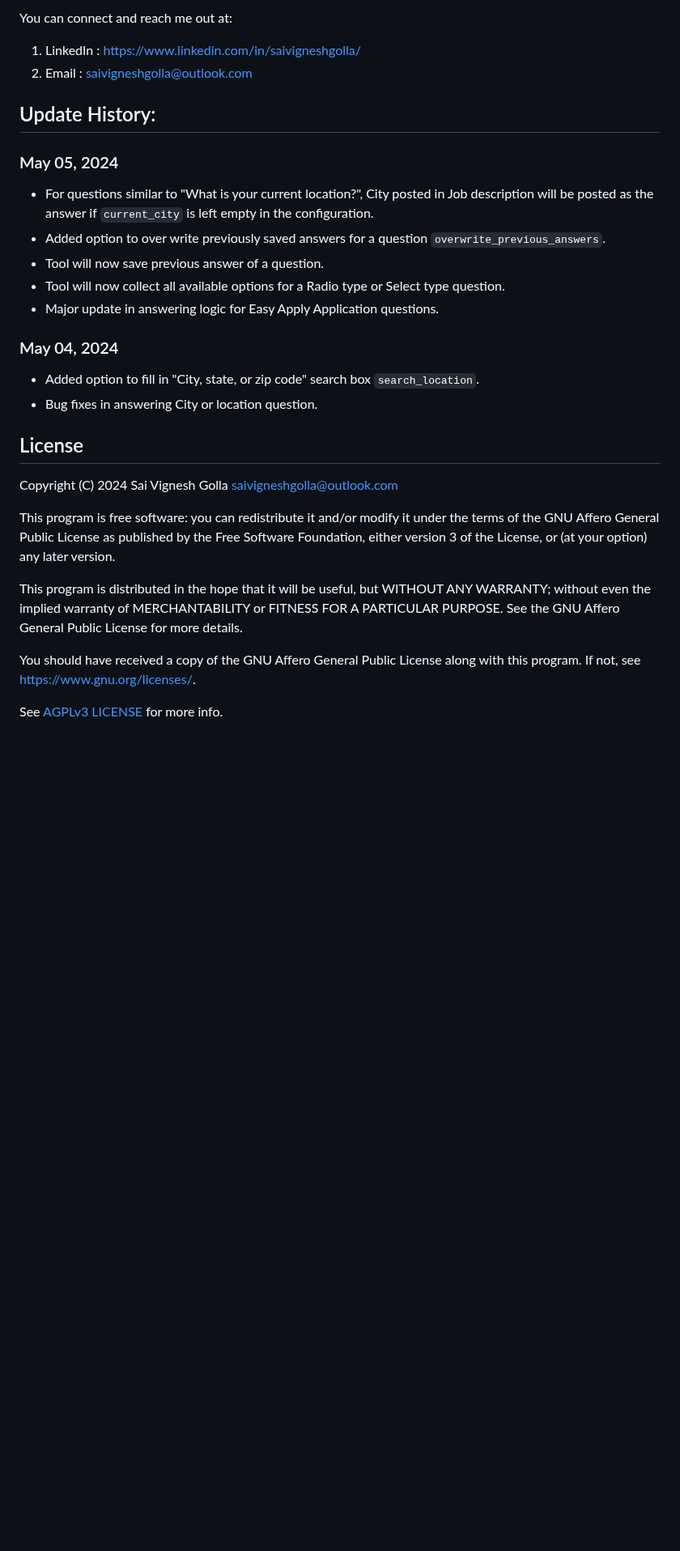
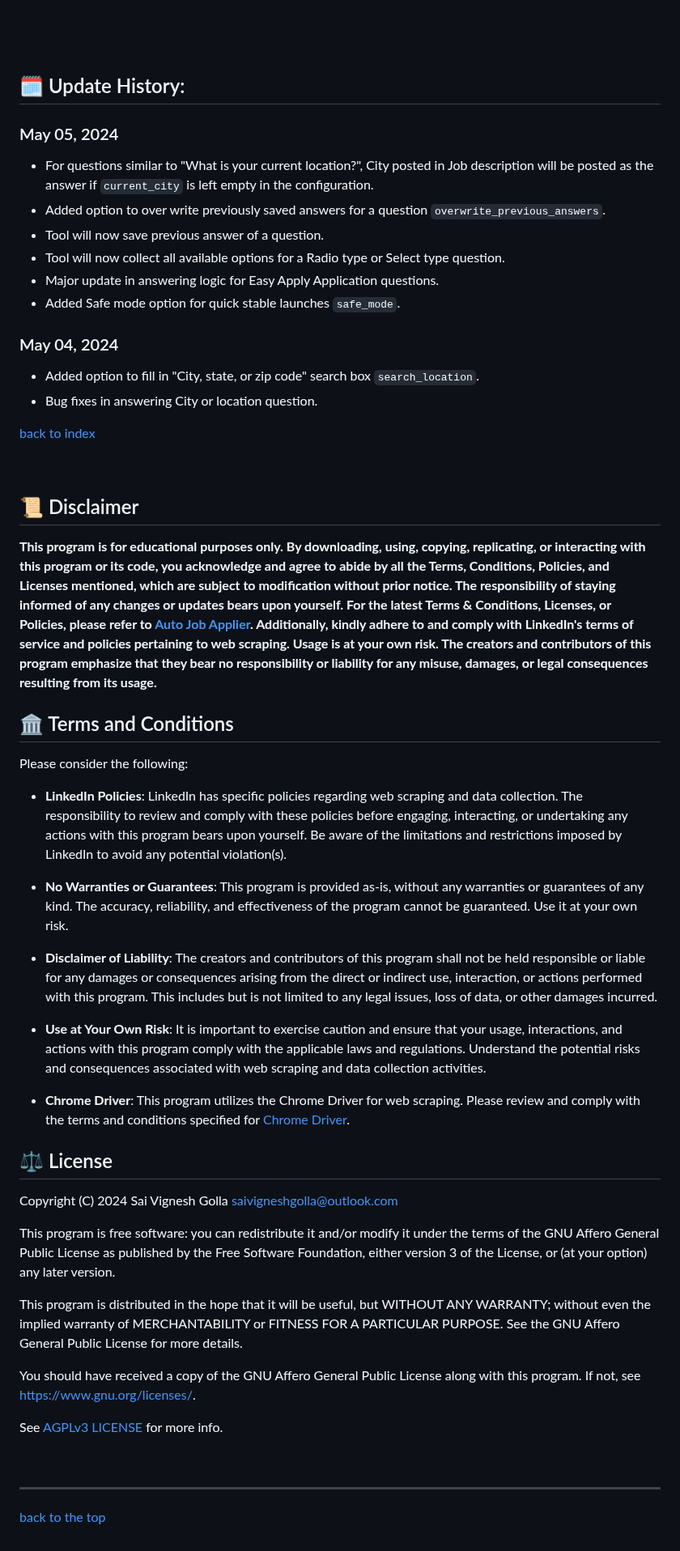
Before and after one commit to NarendraSinghKhinchi/Auto_job_applier_linkedIn, a Markdown page: README.md, the part around one of its changes. Shown at 81% size. Drawn GitHub-style; blank space fills up the shorter version.

```diff
--- a/README.md
+++ b/README.md
@@ -131,22 +132,48 @@ Sai Vignesh Golla
 
-You can connect and reach me out at:
-1. LinkedIn  :  https://www.linkedin.com/in/saivigneshgolla/
-2. Email     :  saivigneshgolla@outlook.com
+<br>
+<br>
 
 
-## Update History:
+
+## 🗓️ Update History:
 ### May 05, 2024
 - For questions similar to "What is your current location?", City posted in Job description will be posted as the answer if `current_city` is left empty in the configuration.
 - Added option to over write previously saved answers for a question `overwrite_previous_answers`.
 - Tool will now save previous answer of a question.
 - Tool will now collect all available options for a Radio type or Select type question.
 - Major update in answering logic for Easy Apply Application questions.
+- Added Safe mode option for quick stable launches `safe_mode`.
 
 ### May 04, 2024
 - Added option to fill in "City, state, or zip code" search box `search_location`.
 - Bug fixes in answering City or location question.
 
-## License
+
+[back to index](#-content)
+
+<br>
+
+## 📜 Disclaimer
+
+**This program is for educational purposes only. By downloading, using, copying, replicating, or interacting with this program or its code, you acknowledge and agree to abide by all the Terms, Conditions, Policies, and Licenses mentioned, which are subject to modification without prior notice. The responsibility of staying informed of any changes or updates bears upon yourself. For the latest Terms & Conditions, Licenses, or Policies, please refer to [Auto Job Applier](https://github.com/GodsScion/Auto_job_applier_linkedIn). Additionally, kindly adhere to and comply with LinkedIn's terms of service and policies pertaining to web scraping. Usage is at your own risk. The creators and contributors of this program emphasize that they bear no responsibility or liability for any misuse, damages, or legal consequences resulting from its usage.**
+
+
+## 🏛️ Terms and Conditions
+
+Please consider the following:
+
+- **LinkedIn Policies**: LinkedIn has specific policies regarding web scraping and data collection. The responsibility to review and comply with these policies before engaging, interacting, or undertaking any actions with this program bears upon yourself. Be aware of the limitations and restrictions imposed by LinkedIn to avoid any potential violation(s).
+
+- **No Warranties or Guarantees**: This program is provided as-is, without any warranties or guarantees of any kind. The accuracy, reliability, and effectiveness of the program cannot be guaranteed. Use it at your own risk.
+
+- **Disclaimer of Liability**: The creators and contributors of this program shall not be held responsible or liable for any damages or consequences arising from the direct or indirect use, interaction, or actions performed with this program. This includes but is not limited to any legal issues, loss of data, or other damages incurred.
+
+- **Use at Your Own Risk**: It is important to exercise caution and ensure that your usage, interactions, and actions with this program comply with the applicable laws and regulations. Understand the potential risks and consequences associated with web scraping and data collection activities.
+
+- **Chrome Driver**: This program utilizes the Chrome Driver for web scraping. Please review and comply with the terms and conditions specified for [Chrome Driver](https://chromedriver.chromium.org/home).
+
+
+## ⚖️ License
 
 Copyright (C) 2024 Sai Vignesh Golla  <saivigneshgolla@outlook.com>
 
@@ -157,3 +184,10 @@ This program is distributed in the hope that it will be useful, but WITHOUT ANY
 You should have received a copy of the GNU Affero General Public License along with this program. If not, see <https://www.gnu.org/licenses/>.
 
 See [AGPLv3 LICENSE](LICENSE) for more info.
+
+
+<br>
+
+---
+
+[back to the top](#linkedin-auto-job-applier-)
```
Also changed, not shown: other parts of README.md (+46 -45 lines).
